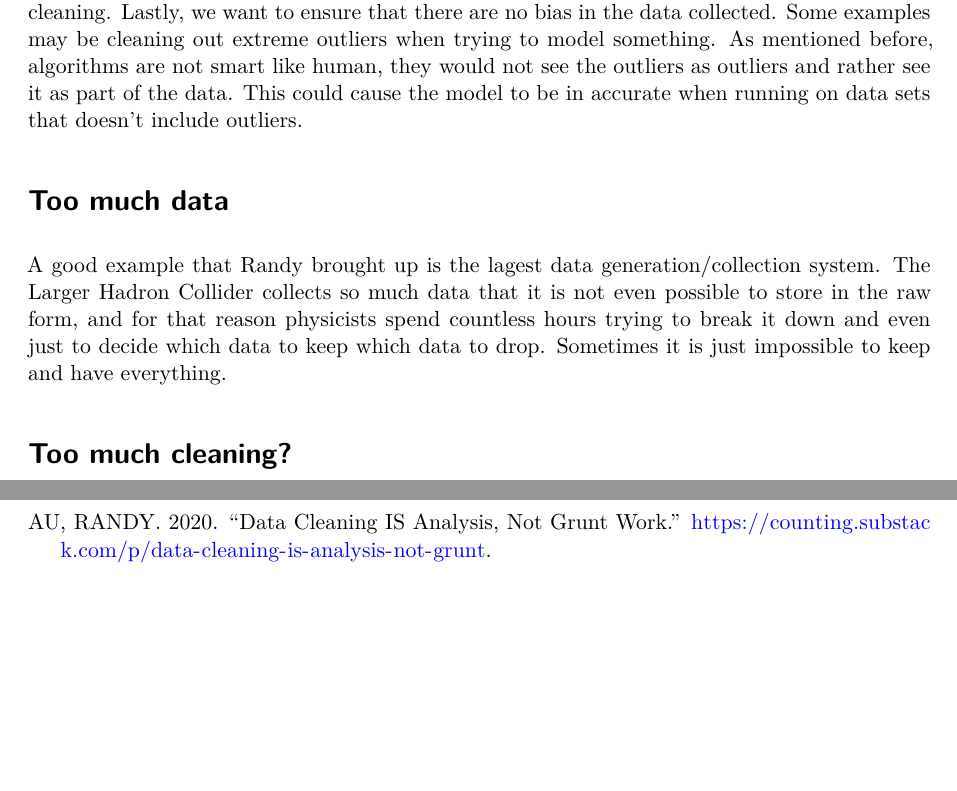
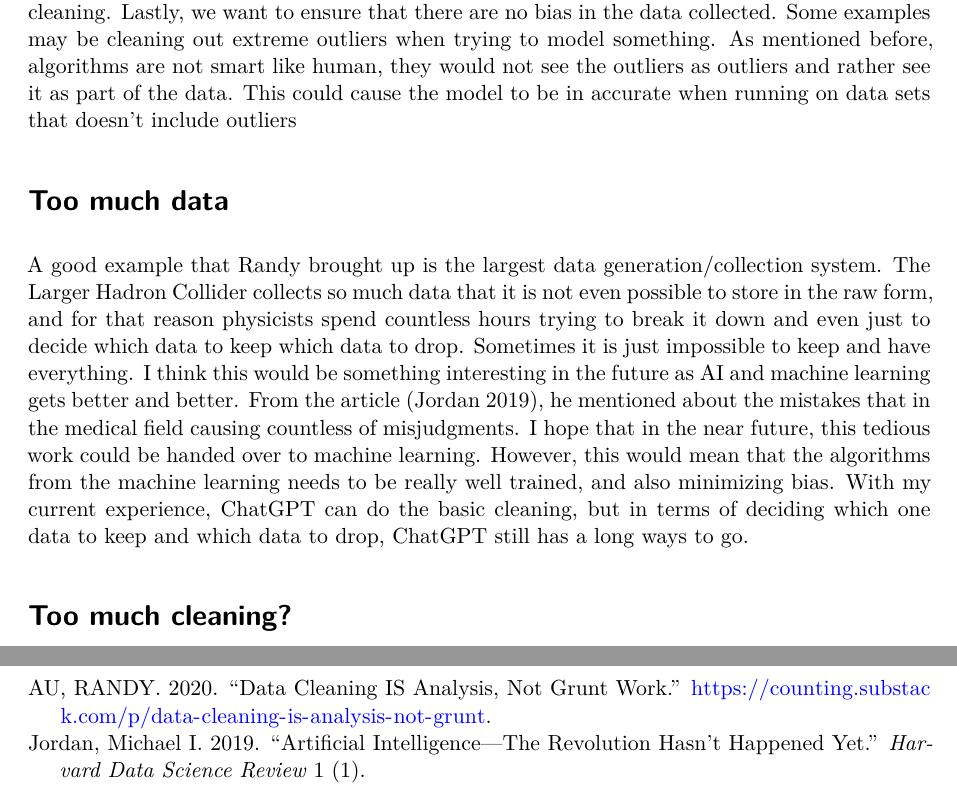
Before and after one commit to lemonface88/312-tutorial-week-9, a Quarto document (312tut9.qmd): two parts of pages 2 and 3 of 3, joined at a grey line, cut so that both start at the same text, the shorter picture padded with empty space. Rendered offline with R 4.5, knitr and Pandoc in place of Quarto, then LaTeX, with nearby package versions.

Commit message:
updated text from feed back

```diff
--- a/312tut9.qmd
+++ b/312tut9.qmd
@@ -13,11 +13,10 @@ In the world full data we live in today, there are countless data sets for us to
 
 
 # Why clean the data?
-As mentioned in the article [@AU2020], Randy mentioned that the goal of cleaning data is: 1. Fix things that will make your analysis algorithm choke, 2. Reduce Unwanted Variation, and 3. Eliminate Bias (where you can). I personally think that these points are very valid and in order to obtain our goal, these three methods and reason should be applied to data sets. As mentioned in the introduction, when a data contains many different names, data types, empty cells, it would often cause the algorithm to choke and malfunction. Imagine if I asked you to find all the "King" cards from this deck of cards, but there are many cards that are named "King", "kIng", "KINg", "KING". Which one would you pick out? You might think that all these words spell king and that some are typos so you pick them all out. However, algorithms are not smart like human beings, when we ask it to pick out "King", it would only pick out "King". As a result having many different versions of the word "King" spelled in a data set would cause the algorithm to miss all the other variations of the spelling. This then brings us directly to the second point, reduce unwanted variations. This is one major time consuming aspect of data cleaning. Lastly, we want to ensure that there are no bias in the data collected. Some examples may be cleaning out extreme outliers when trying to model something. As mentioned before, algorithms are not smart like human, they would not see the outliers as outliers and rather see it as part of the data. This could cause the model to be in accurate when running on data sets that doesn't include outliers.
-
+As mentioned in the article [@AU2020], Randy mentioned that the goal of cleaning data is: 1. Fix things that will make your analysis algorithm choke, 2. Reduce Unwanted Variation, and 3. Eliminate Bias (where you can). I personally think that these points are very valid and in order to obtain our goal, these three methods and reason should be applied to data sets. As mentioned in the introduction, when a data contains many different names, data types, empty cells, it would often cause the algorithm to choke and malfunction. Imagine if I asked you to find all the "King" cards from this deck of cards, but there are many cards that are named "King", "kIng", "KINg", "KING". Which one would you pick out? You might think that all these words spell king and that some are typos so you pick them all out. However, algorithms are not smart like human beings, when we ask it to pick out "King", it would only pick out "King". As a result having many different versions of the word "King" spelled in a data set would cause the algorithm to miss all the other variations of the spelling. This then brings us directly to the second point, reduce unwanted variations. This is one major time consuming aspect of data cleaning. Lastly, we want to ensure that there are no bias in the data collected. Some examples may be cleaning out extreme outliers when trying to model something. As mentioned before, algorithms are not smart like human, they would not see the outliers as outliers and rather see it as part of the data. This could cause the model to be in accurate when running on data sets that doesn't include outliers
 
 # Too much data
-A good example that Randy brought up is the lagest data generation/collection system. The Larger Hadron Collider collects so much data that it is not even possible to store in the raw form, and for that reason physicists spend countless hours trying to break it down and even just to decide which data to keep which data to drop. Sometimes it is just impossible to keep and have everything.
+A good example that Randy brought up is the largest data generation/collection system. The Larger Hadron Collider collects so much data that it is not even possible to store in the raw form, and for that reason physicists spend countless hours trying to break it down and even just to decide which data to keep which data to drop. Sometimes it is just impossible to keep and have everything. I think this would be something interesting in the future as AI and machine learning gets better and better. From the article [@Jordan2019], he mentioned about the mistakes that in the medical field causing countless of misjudgments. I hope that in the near future, this tedious work could be handed over to machine learning. However, this would mean that the algorithms from the machine learning needs to be really well trained, and also minimizing bias. With my current experience, ChatGPT can do the basic cleaning, but in terms of deciding which one data to keep and which data to drop, ChatGPT still has a long ways to go.
 
 # Too much cleaning?
 However, Randy also mentioned that if we are doing an linguistic study? The examples that he mentioned is the amount of misspellings in the data, if we cleaned it all up, a linguistic study wouldn't be able to discover all the different variations of how people might have spelled a word. This brings up a good point that mentioned in class countless times and we are often reminded to practice. Reproducibility! It is important to make sure that even if we cleaned a data set for our own use, the original remains untouched. This allows the next person to take the same data set and manipulate it in ways that would be beneficial for their own goal.
```
